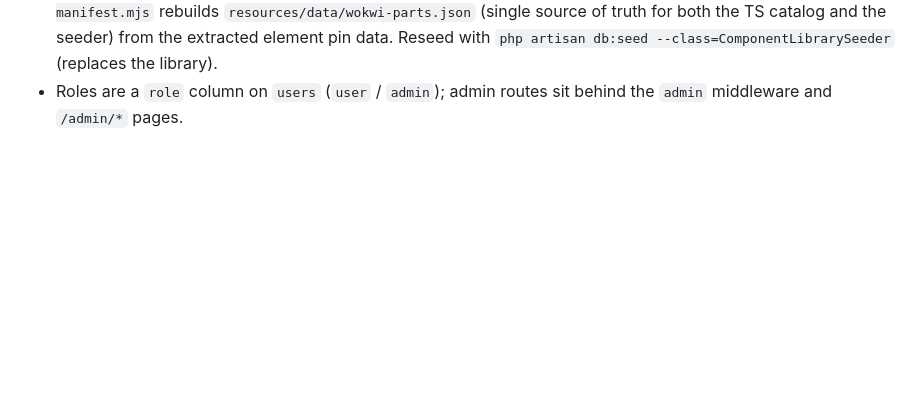
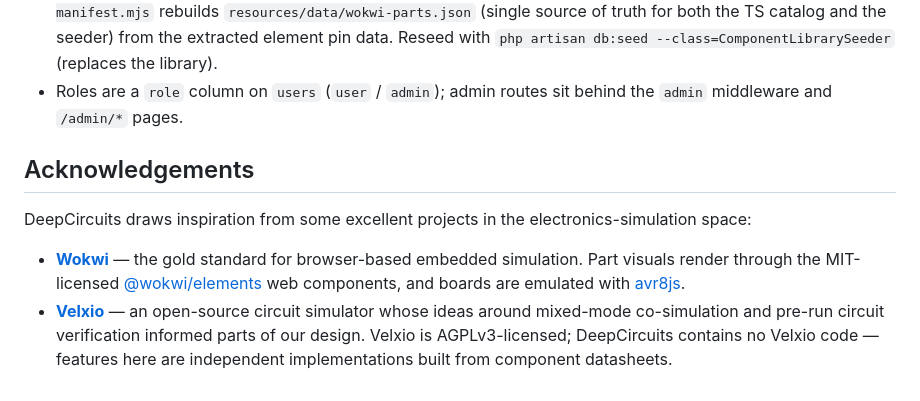
Before and after one commit to ksalmon1/deepcircuits, a Markdown page: README.md, the part around the change. Rendered like a GitHub page; blank space fills up the shorter version.

Commit message:
Add acknowledgements section to README
Co-Authored-By: Claude Opus 4.8 <noreply@anthropic.com>

```diff
--- a/README.md
+++ b/README.md
@@ -108,3 +108,18 @@ npm run test:e2e      # starts php artisan serve itself if not running
   library).
 - Roles are a `role` column on `users` (`user` / `admin`); admin routes sit
   behind the `admin` middleware and `/admin/*` pages.
+
+## Acknowledgements
+
+DeepCircuits draws inspiration from some excellent projects in the
+electronics-simulation space:
+
+- **[Wokwi](https://wokwi.com/)** — the gold standard for browser-based
+  embedded simulation. Part visuals render through the MIT-licensed
+  [@wokwi/elements](https://github.com/wokwi/wokwi-elements) web components,
+  and boards are emulated with [avr8js](https://github.com/wokwi/avr8js).
+- **[Velxio](https://github.com/davidmonterocrespo24/velxio)** — an
+  open-source circuit simulator whose ideas around mixed-mode co-simulation
+  and pre-run circuit verification informed parts of our design. Velxio is
+  AGPLv3-licensed; DeepCircuits contains no Velxio code — features here are
+  independent implementations built from component datasheets.
```
